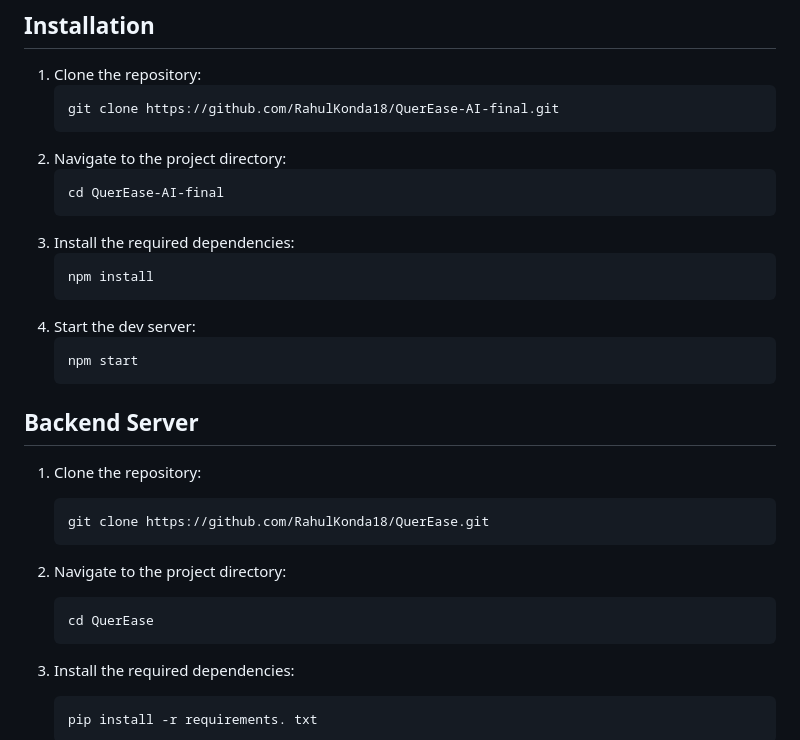
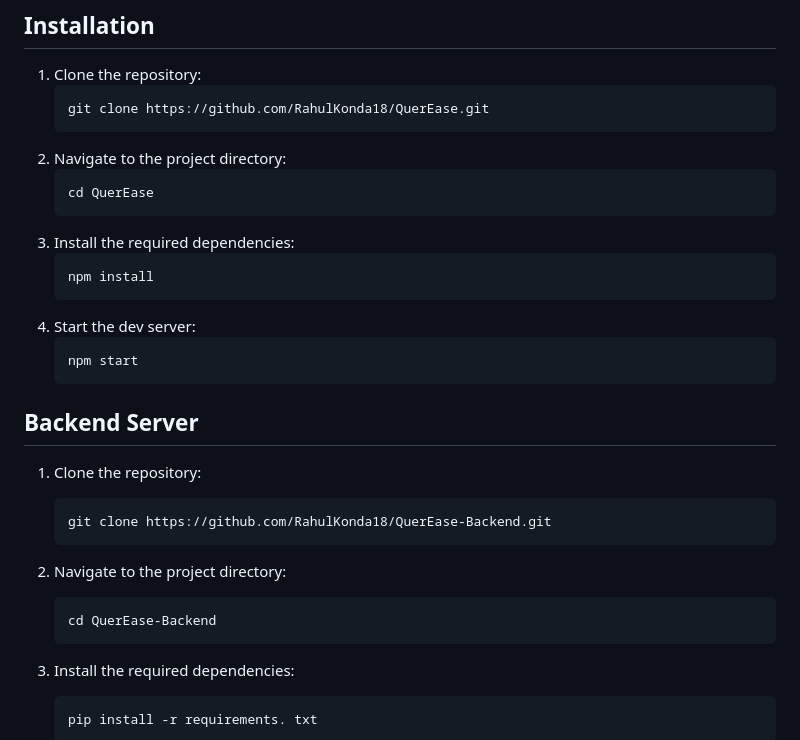
Before and after one commit to RahulKonda18/QuerEase, a Markdown page: README.md, the part around the change. Rendered like a GitHub page.

````diff
--- a/README.md
+++ b/README.md
@@ -39,11 +39,11 @@ https://github.com/RahulKonda18/QuerEase-AI-final/assets/81863995/cea21003-5dfc-
 
 1. Clone the repository:
    ```bash
-   git clone https://github.com/RahulKonda18/QuerEase-AI-final.git
+   git clone https://github.com/RahulKonda18/QuerEase.git
    ```
 2. Navigate to the project directory:
    ```bash
-   cd QuerEase-AI-final
+   cd QuerEase
    ```
 3. Install the required dependencies:
    ```bash
@@ -58,11 +58,11 @@ https://github.com/RahulKonda18/QuerEase-AI-final/assets/81863995/cea21003-5dfc-
 
 1. Clone the repository:
    ```bash
-   git clone https://github.com/RahulKonda18/QuerEase.git
+   git clone https://github.com/RahulKonda18/QuerEase-Backend.git
    ```
 2. Navigate to the project directory:
    ```bash
-   cd QuerEase
+   cd QuerEase-Backend
    ```
 3. Install the required dependencies:
    ```bash
````
